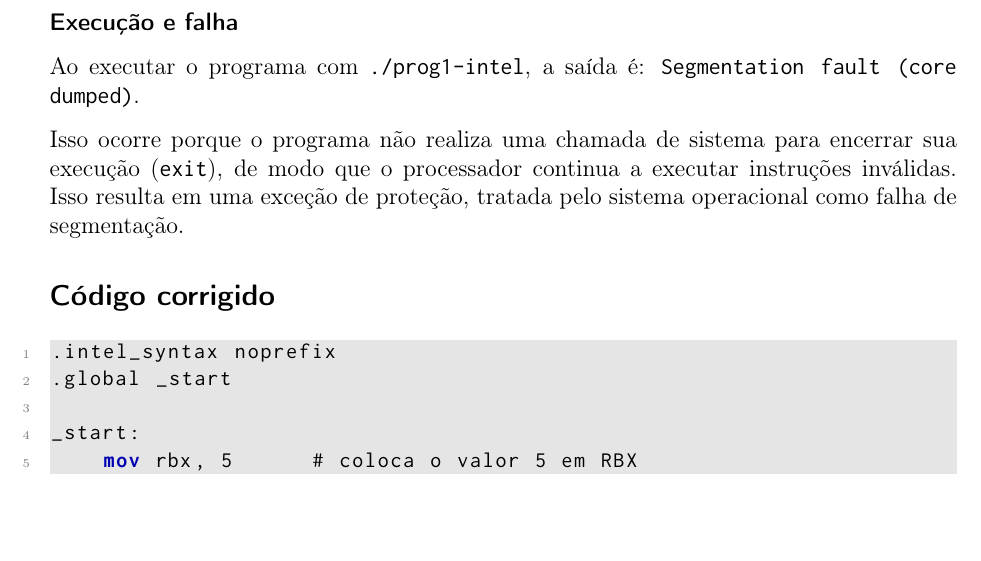
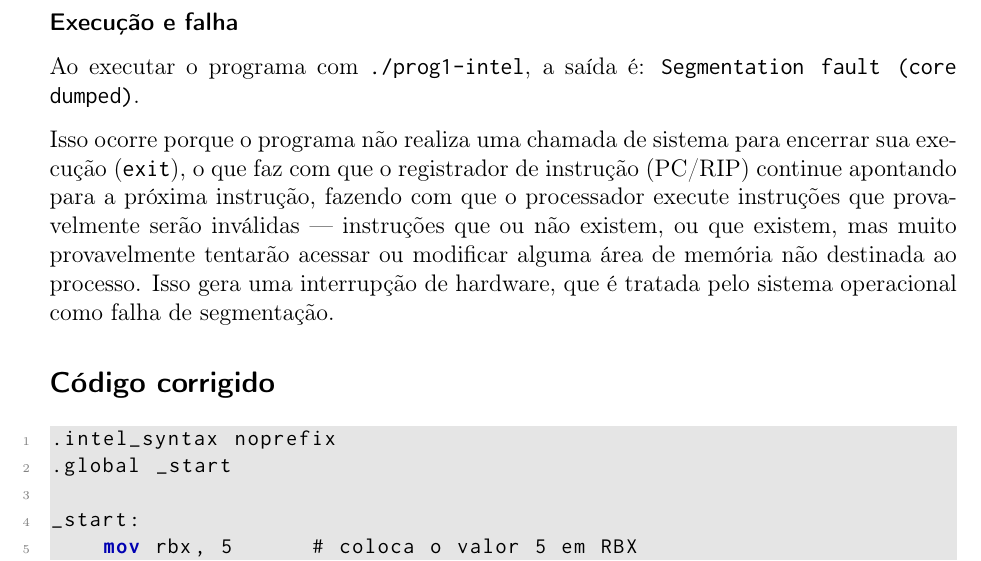
Before and after one commit to gabriel26077/sistemas-operacionais, a LaTeX document (aula02/Relatorio/relatorio.tex): part of page 2 of 3, cut so that both start at the same text, the shorter picture padded with empty space. Compiled offline with pdfLaTeX.

Commit message:
chore: ajustando parágrafo

```diff
--- a/aula02/Relatorio/relatorio.tex
+++ b/aula02/Relatorio/relatorio.tex
@@ -83,9 +83,14 @@ Ao executar o programa com \texttt{./prog1-intel}, a saída é:
 \texttt{Segmentation fault (core dumped)}.
 
 Isso ocorre porque o programa não realiza uma chamada de sistema para encerrar sua execução
-(\texttt{exit}), de modo que o processador continua a executar instruções inválidas.
-Isso resulta em uma exceção de proteção, tratada pelo sistema operacional como falha de
-segmentação.
+(\texttt{exit}), o que faz com que o registrador de instrução (PC/RIP) continue apontando para a próxima instrução,
+fazendo com que o processador execute instruções que provavelmente serão inválidas —
+instruções que ou não existem, ou que existem, mas muito provavelmente tentarão acessar ou modificar alguma área de memória não destinada ao processo.
+Isso gera uma interrupção de hardware, que é tratada pelo sistema operacional como falha de segmentação.
+
+
+
+
 
 \section*{Código corrigido}
 
```
Also changed, not shown: aula02/Relatorio/relatorio.pdf.
